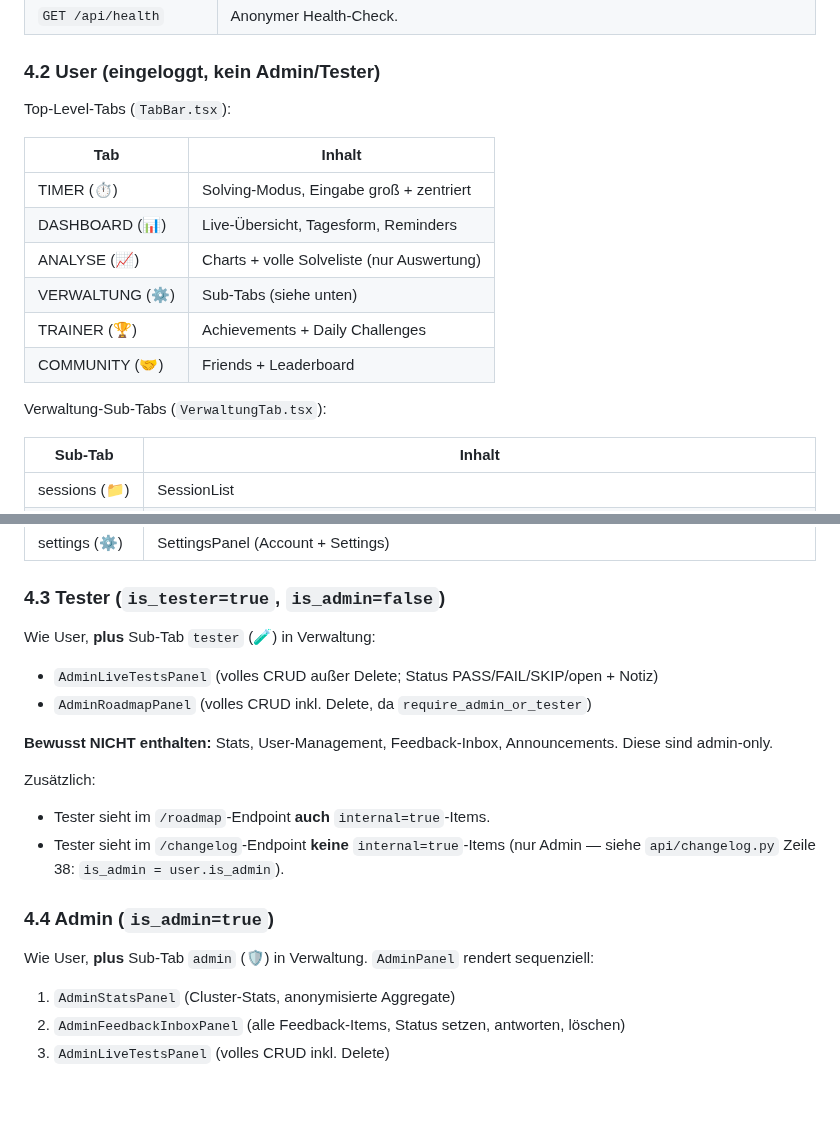
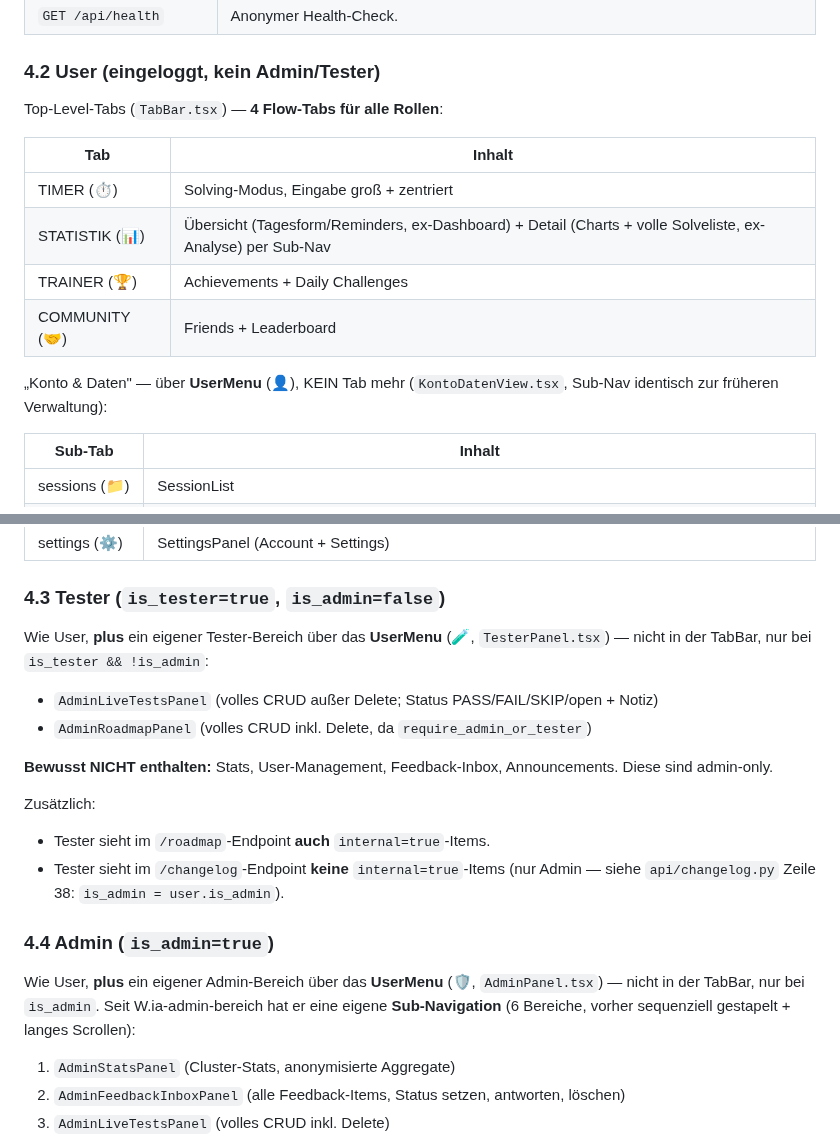
Before and after one commit to fischehaus/cubetracker, a Markdown page: docs/permissions-matrix.md, 2 parts joined by grey strips. Rendered like a GitHub page; blank space fills up the shorter version.

```diff
--- a/docs/permissions-matrix.md
+++ b/docs/permissions-matrix.md
@@ -424,18 +440,17 @@ Quelle: `webapp/frontend/src/components/TabBar.tsx`,
 
 ### 4.2 User (eingeloggt, kein Admin/Tester)
 
-Top-Level-Tabs (`TabBar.tsx`):
+Top-Level-Tabs (`TabBar.tsx`) — **4 Flow-Tabs für alle Rollen**:
 
 | Tab | Inhalt |
 |-----|--------|
 | TIMER (⏱) | Solving-Modus, Eingabe groß + zentriert |
-| DASHBOARD (📊) | Live-Übersicht, Tagesform, Reminders |
-| ANALYSE (📈) | Charts + volle Solveliste (nur Auswertung) |
-| VERWALTUNG (⚙) | Sub-Tabs (siehe unten) |
+| STATISTIK (📊) | Übersicht (Tagesform/Reminders, ex-Dashboard) + Detail (Charts + volle Solveliste, ex-Analyse) per Sub-Nav |
 | TRAINER (🏆) | Achievements + Daily Challenges |
 | COMMUNITY (🤝) | Friends + Leaderboard |
 
-Verwaltung-Sub-Tabs (`VerwaltungTab.tsx`):
+„Konto & Daten" — über **UserMenu** (👤), KEIN Tab mehr
+(`KontoDatenView.tsx`, Sub-Nav identisch zur früheren Verwaltung):
 
 | Sub-Tab | Inhalt |
 |---------|--------|
@@ -447,7 +462,8 @@ Verwaltung-Sub-Tabs (`VerwaltungTab.tsx`):
 
 ### 4.3 Tester (`is_tester=true`, `is_admin=false`)
 
-Wie User, **plus** Sub-Tab `tester` (🧪) in Verwaltung:
+Wie User, **plus** ein eigener Tester-Bereich über das **UserMenu** (🧪,
+`TesterPanel.tsx`) — nicht in der TabBar, nur bei `is_tester && !is_admin`:
 - `AdminLiveTestsPanel` (volles CRUD außer Delete; Status PASS/FAIL/SKIP/open + Notiz)
 - `AdminRoadmapPanel` (volles CRUD inkl. Delete, da `require_admin_or_tester`)
 
@@ -461,8 +477,10 @@ Zusätzlich:
 
 ### 4.4 Admin (`is_admin=true`)
 
-Wie User, **plus** Sub-Tab `admin` (🛡) in Verwaltung. `AdminPanel`
-rendert sequenziell:
+Wie User, **plus** ein eigener Admin-Bereich über das **UserMenu** (🛡,
+`AdminPanel.tsx`) — nicht in der TabBar, nur bei `is_admin`. Seit
+W.ia-admin-bereich hat er eine eigene **Sub-Navigation** (6 Bereiche,
+vorher sequenziell gestapelt + langes Scrollen):
 
 1. `AdminStatsPanel` (Cluster-Stats, anonymisierte Aggregate)
 2. `AdminFeedbackInboxPanel` (alle Feedback-Items, Status setzen,
```
Also changed, not shown: other parts of docs/permissions-matrix.md (+24 -8 lines).
